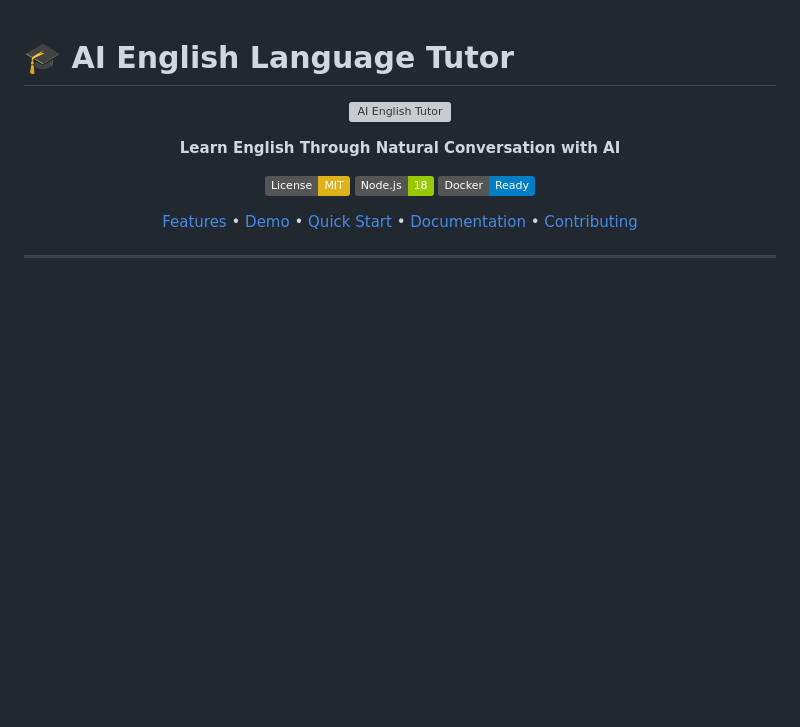
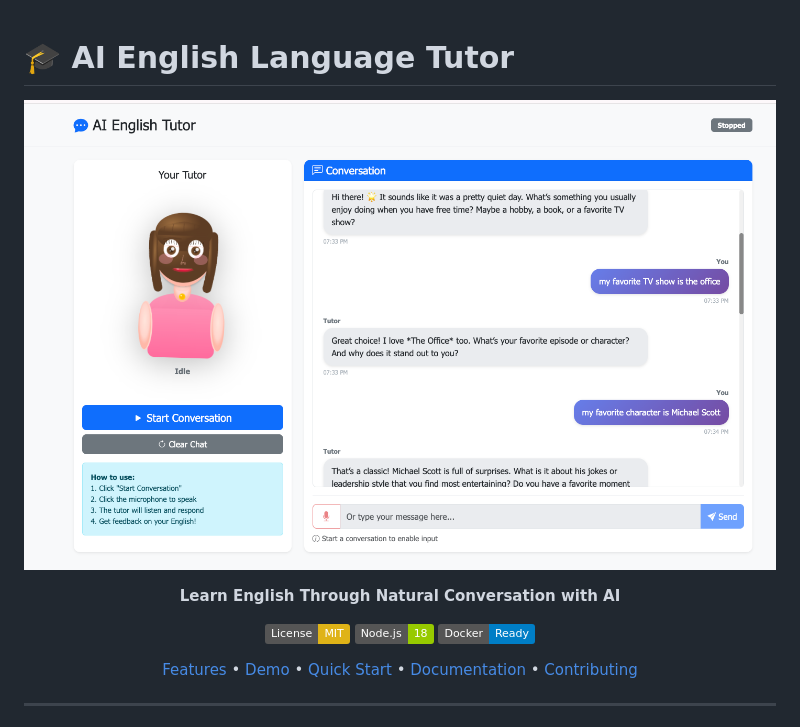
Before and after one commit to sanoylab/AI-English-Tutor, a Markdown page: README.md, the part around the change. Drawn GitHub-style; badges without logos; blank space fills up the shorter version; grey boxes are pictures that could not be loaded.

Commit message:
initial commit

```diff
--- a/README.md
+++ b/README.md
@@ -2,7 +2,7 @@
 
 <div align="center">
 
-![AI English Tutor](Screenshot%202025-11-03%20at%207.37.04%20PM.png)
+![AI English Tutor](https://raw.githubusercontent.com/sanoylab/AI-English-Tutor/refs/heads/main/Screenshot%202025-11-03%20at%207.37.04%E2%80%AFPM.png)
 
 **Learn English Through Natural Conversation with AI**
 
```
